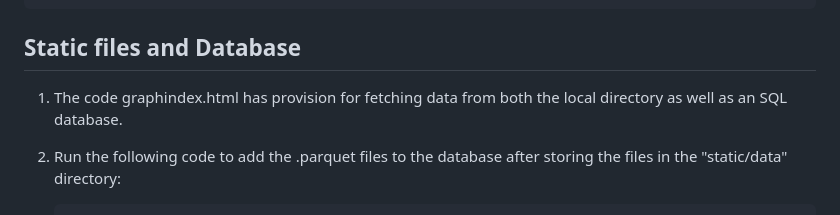
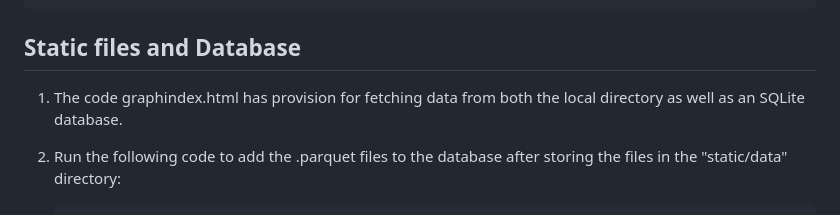
Before and after one commit to BhuyanMonami/GUI-Data-Visualization-Tool, a Markdown page: README.md, the part around the change. GitHub-like rendering.

````diff
--- a/README.md
+++ b/README.md
@@ -82,7 +82,7 @@ if __name__ == "__main__":
 
 ## Static files and Database
 
-1. The code graphindex.html has provision for fetching data from both the local directory as well as an SQL database.
+1. The code graphindex.html has provision for fetching data from both the local directory as well as an SQLite database.
 2. Run the following code to add the .parquet files to the database after storing the files in the "static/data" directory:
    ```
    $ (FH) python database.py
````
